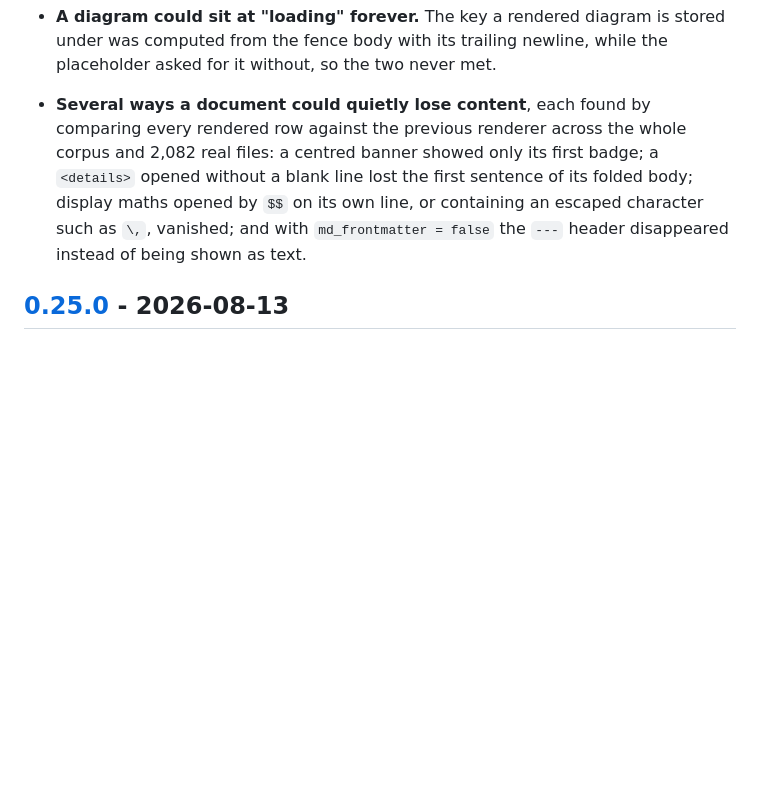
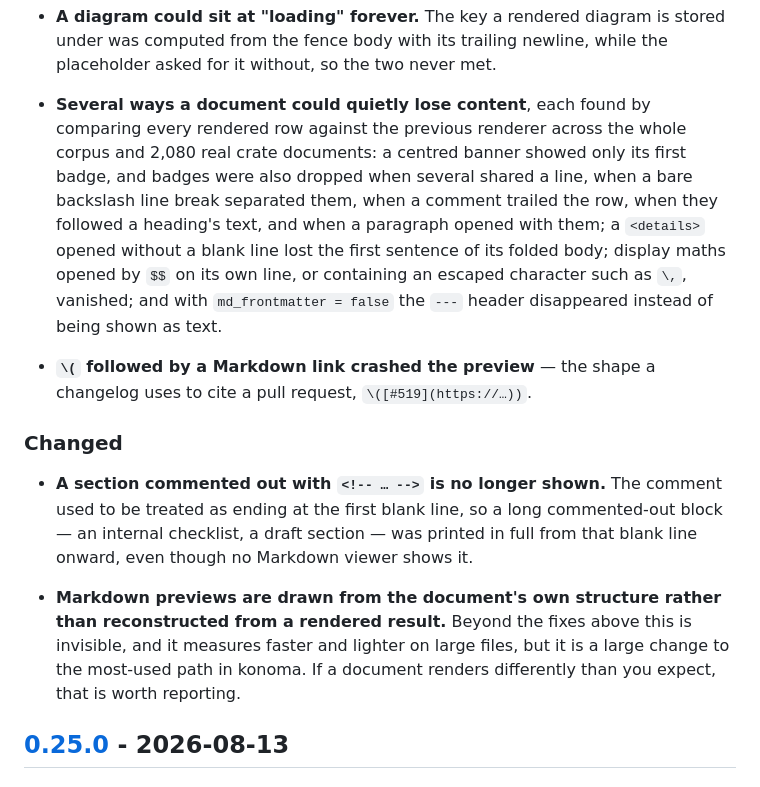
Before and after one commit to LESIM-Co-Ltd/konoma, a Markdown page: CHANGELOG.md, the part around the change. GitHub-like rendering; blank space fills up the shorter version.

Commit message:
docs(changelog): record the sweep findings and the comment behaviour change

```diff
--- a/CHANGELOG.md
+++ b/CHANGELOG.md
@@ -38,11 +38,26 @@ All notable changes to konoma are documented in this file. The format is based o
   so the two never met.
 
 - **Several ways a document could quietly lose content**, each found by comparing every rendered row
-  against the previous renderer across the whole corpus and 2,082 real files: a centred banner showed
-  only its first badge; a `<details>` opened without a blank line lost the first sentence of its
-  folded body; display maths opened by `$$` on its own line, or containing an escaped character such
-  as `\,`, vanished; and with `md_frontmatter = false` the `---` header disappeared instead of being
-  shown as text.
+  against the previous renderer across the whole corpus and 2,080 real crate documents: a centred
+  banner showed only its first badge, and badges were also dropped when several shared a line, when a
+  bare backslash line break separated them, when a comment trailed the row, when they followed a
+  heading's text, and when a paragraph opened with them; a `<details>` opened without a blank line
+  lost the first sentence of its folded body; display maths opened by `$$` on its own line, or
+  containing an escaped character such as `\,`, vanished; and with `md_frontmatter = false` the `---`
+  header disappeared instead of being shown as text.
+
+- **`\(` followed by a Markdown link crashed the preview** — the shape a changelog uses to cite a
+  pull request, `\([#519](https://…))`.
+
+### Changed
+- **A section commented out with `<!-- … -->` is no longer shown.** The comment used to be treated as
+  ending at the first blank line, so a long commented-out block — an internal checklist, a draft
+  section — was printed in full from that blank line onward, even though no Markdown viewer shows it.
+
+- **Markdown previews are drawn from the document's own structure rather than reconstructed from a
+  rendered result.** Beyond the fixes above this is invisible, and it measures faster and lighter on
+  large files, but it is a large change to the most-used path in konoma. If a document renders
+  differently than you expect, that is worth reporting.
 
 ## [0.25.0] - 2026-08-13
 
```
